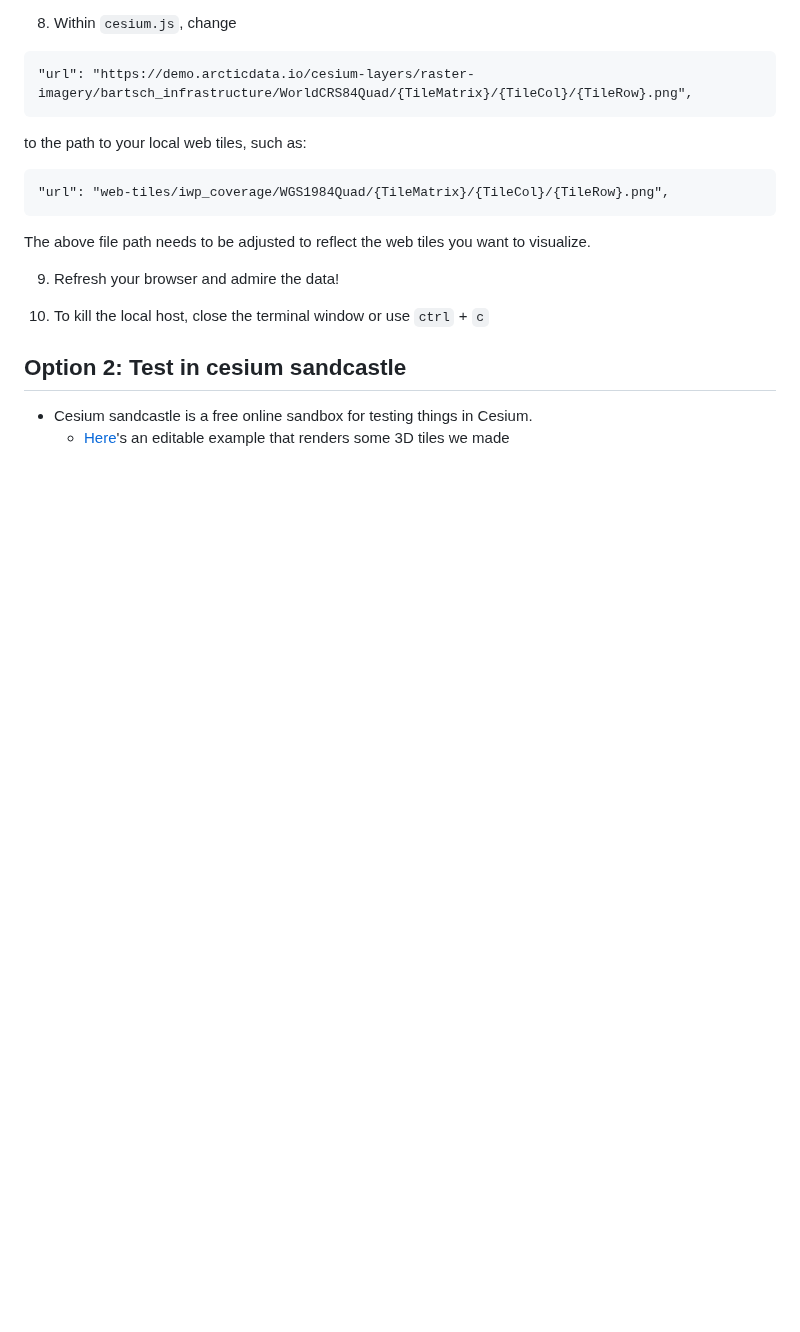
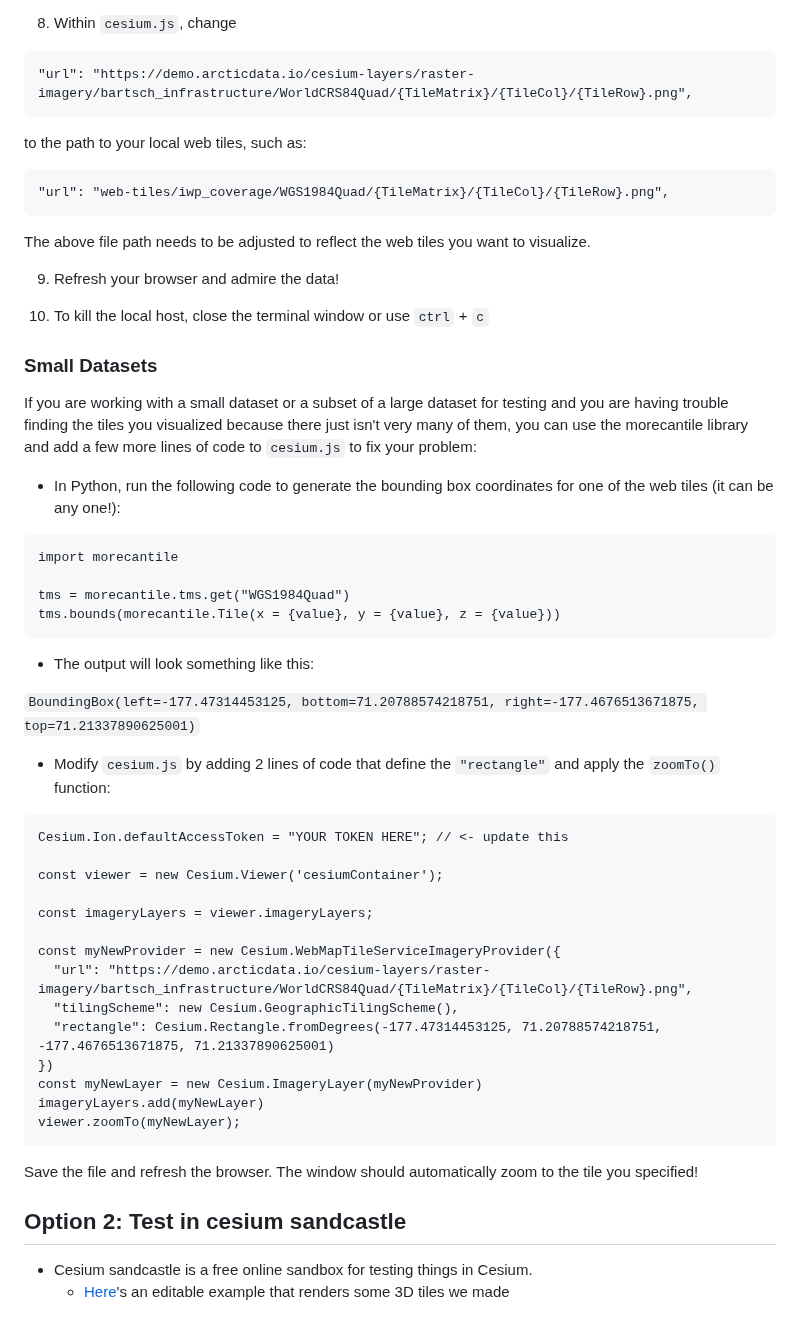
Before and after one commit to PermafrostDiscoveryGateway/viz-info, a Markdown page: 05_displaying-the-tiles.md, the part around the change. Drawn GitHub-style; blank space fills up the shorter version.

Commit message:
added steps to visualize tiles on local cesium for small datasets (using rectangle and zoomTo())

````diff
--- a/05_displaying-the-tiles.md
+++ b/05_displaying-the-tiles.md
@@ -141,6 +141,46 @@ The above file path needs to be adjusted to reflect the web tiles you want to vi
 
 10. To kill the local host, close the terminal window or use `ctrl` + `c`
 
+### Small Datasets
+
+If you are working with a small dataset or a subset of a large dataset for testing and you are having trouble finding the tiles you visualized because there just isn't very many of them, you can use the morecantile library and add a few more lines of code to `cesium.js` to fix your problem:
+
+- In Python, run the following code to generate the bounding box coordinates for one of the web tiles (it can be any one!):
+
+```
+import morecantile
+
+tms = morecantile.tms.get("WGS1984Quad")
+tms.bounds(morecantile.Tile(x = {value}, y = {value}, z = {value}))
+```
+
+- The output will look something like this:
+
+`BoundingBox(left=-177.47314453125, bottom=71.20788574218751, right=-177.4676513671875, top=71.21337890625001)`
+
+- Modify `cesium.js` by adding 2 lines of code that define the `"rectangle"` and apply the `zoomTo()` function:
+
+```
+Cesium.Ion.defaultAccessToken = "YOUR TOKEN HERE"; // <- update this
+
+const viewer = new Cesium.Viewer('cesiumContainer');
+
+const imageryLayers = viewer.imageryLayers;
+
+const myNewProvider = new Cesium.WebMapTileServiceImageryProvider({
+  "url": "https://demo.arcticdata.io/cesium-layers/raster-imagery/bartsch_infrastructure/WorldCRS84Quad/{TileMatrix}/{TileCol}/{TileRow}.png",
+  "tilingScheme": new Cesium.GeographicTilingScheme(),
+  "rectangle": Cesium.Rectangle.fromDegrees(-177.47314453125, 71.20788574218751, -177.4676513671875, 71.21337890625001)
+})
+const myNewLayer = new Cesium.ImageryLayer(myNewProvider)
+imageryLayers.add(myNewLayer)
+viewer.zoomTo(myNewLayer);
+```
+
+Save the file and refresh the browser. The window should automatically zoom to the tile you specified!
+
+
+
 ## Option 2: Test in cesium sandcastle
 
 - Cesium sandcastle is a free online sandbox for testing things in Cesium.
````
